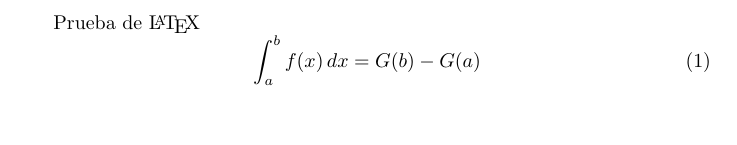
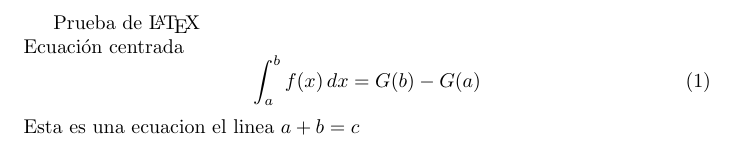
Before and after one commit to jrelos/CIV219_MECANICA_SUELOS_I, a LaTeX document (main.tex): part of the page, cut so that both start at the same text. Compiled offline with pdfLaTeX.

Commit message:
Se agrego una ecuacion en linea

```diff
--- a/main.tex
+++ b/main.tex
@@ -4,8 +4,10 @@
 \usepackage{amssymb}
 
 \begin{document}
-	Prueba de \LaTeX
+	Prueba de \LaTeX\\
+	Ecuación centrada
 	\begin{equation}
 		\int_a^b f(x)\,dx = G(b)-G(a)
 	\end{equation}
+	Esta es una ecuacion el linea \( a + b = c \)
 \end{document}
```
Also changed, not shown: main.pdf, 2 other files.
